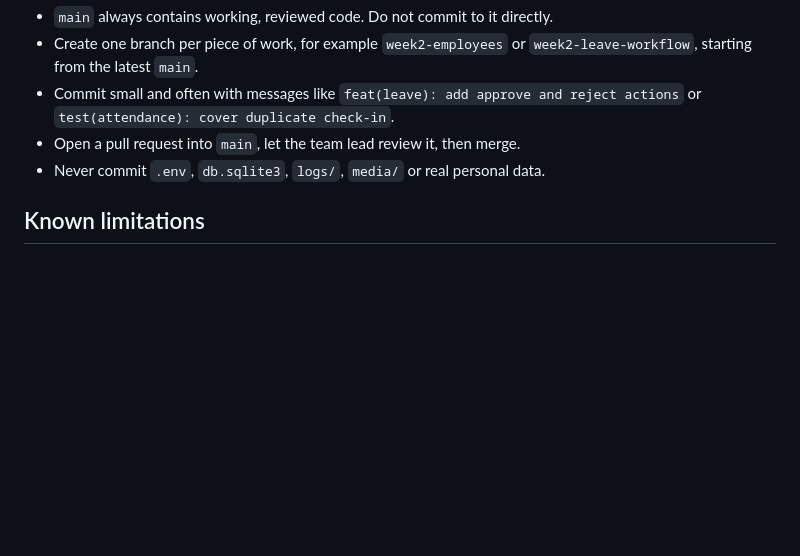
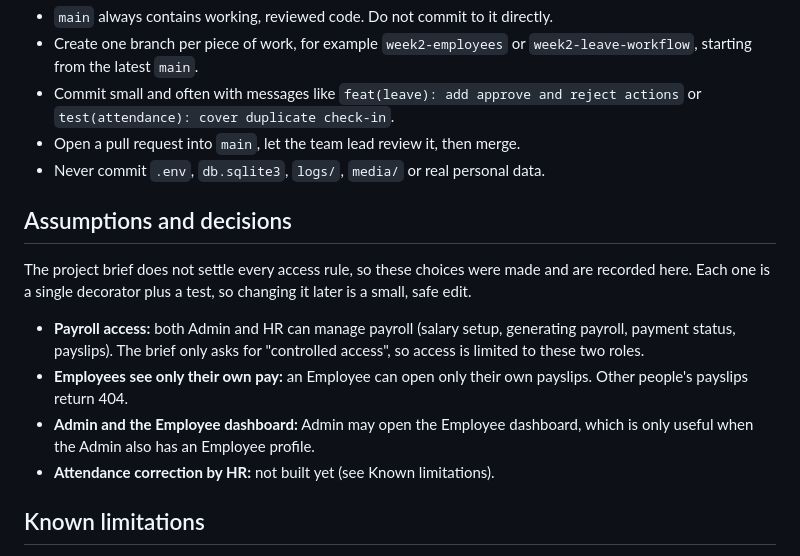
Before and after one commit to lakshmiprasanna-85/smart-hr-employee-management-system, a Markdown page: README.md, the part around the change. Drawn GitHub-style; blank space fills up the shorter version.

```diff
--- a/README.md
+++ b/README.md
@@ -295,6 +295,21 @@ requirements.txt         Python dependencies
 * Open a pull request into `main`, let the team lead review it, then merge.
 * Never commit `.env`, `db.sqlite3`, `logs/`, `media/` or real personal data.
 
+## Assumptions and decisions
+
+The project brief does not settle every access rule, so these choices were made
+and are recorded here. Each one is a single decorator plus a test, so changing
+it later is a small, safe edit.
+
+* **Payroll access:** both Admin and HR can manage payroll (salary setup,
+  generating payroll, payment status, payslips). The brief only asks for
+  "controlled access", so access is limited to these two roles.
+* **Employees see only their own pay:** an Employee can open only their own
+  payslips. Other people's payslips return 404.
+* **Admin and the Employee dashboard:** Admin may open the Employee dashboard,
+  which is only useful when the Admin also has an Employee profile.
+* **Attendance correction by HR:** not built yet (see Known limitations).
+
 ## Known limitations
 
 * The Admin dashboard still shows a placeholder card for Reports and charts (Week 4).
```
Also changed, not shown: docs/role_permission_matrix.md (+7 -4 lines).
